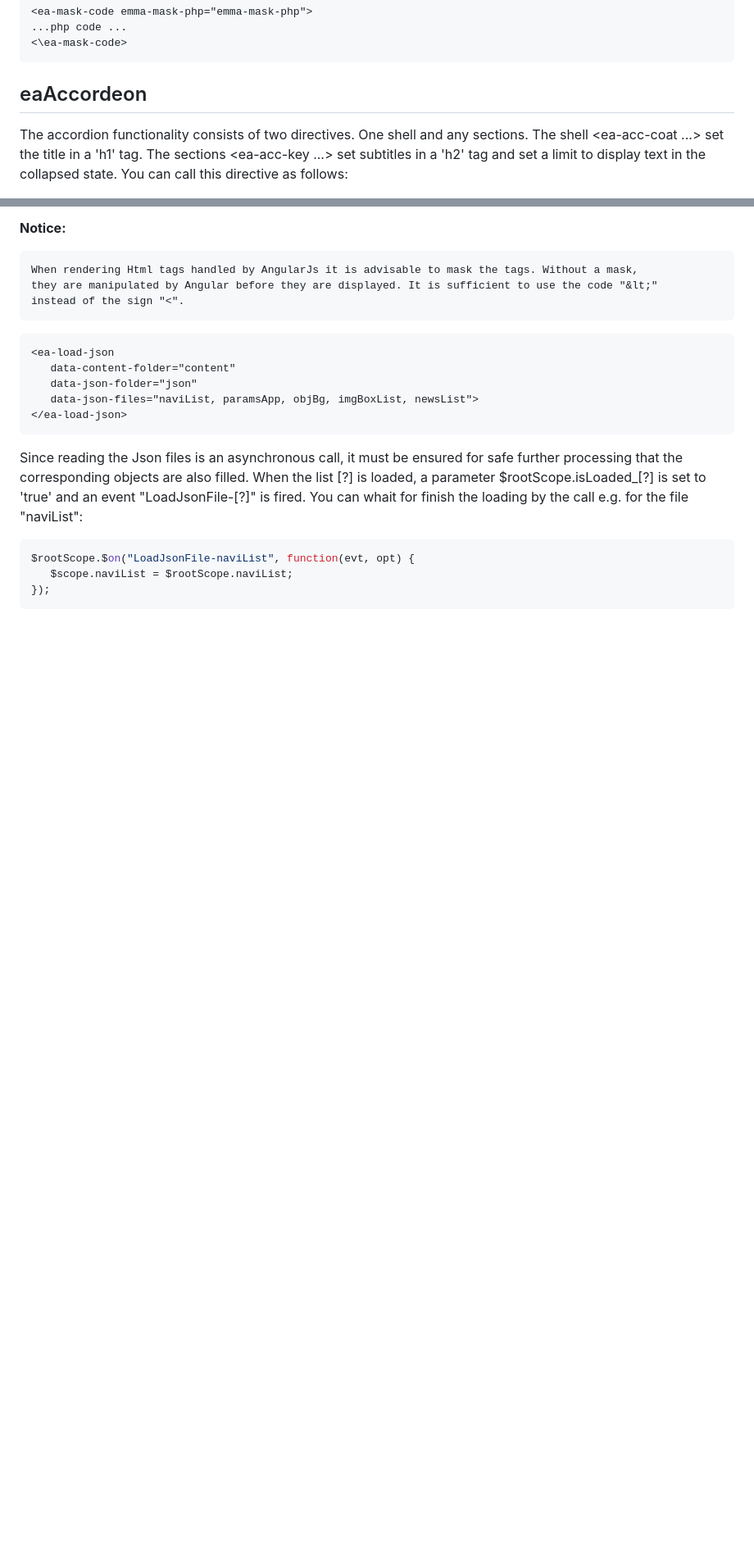
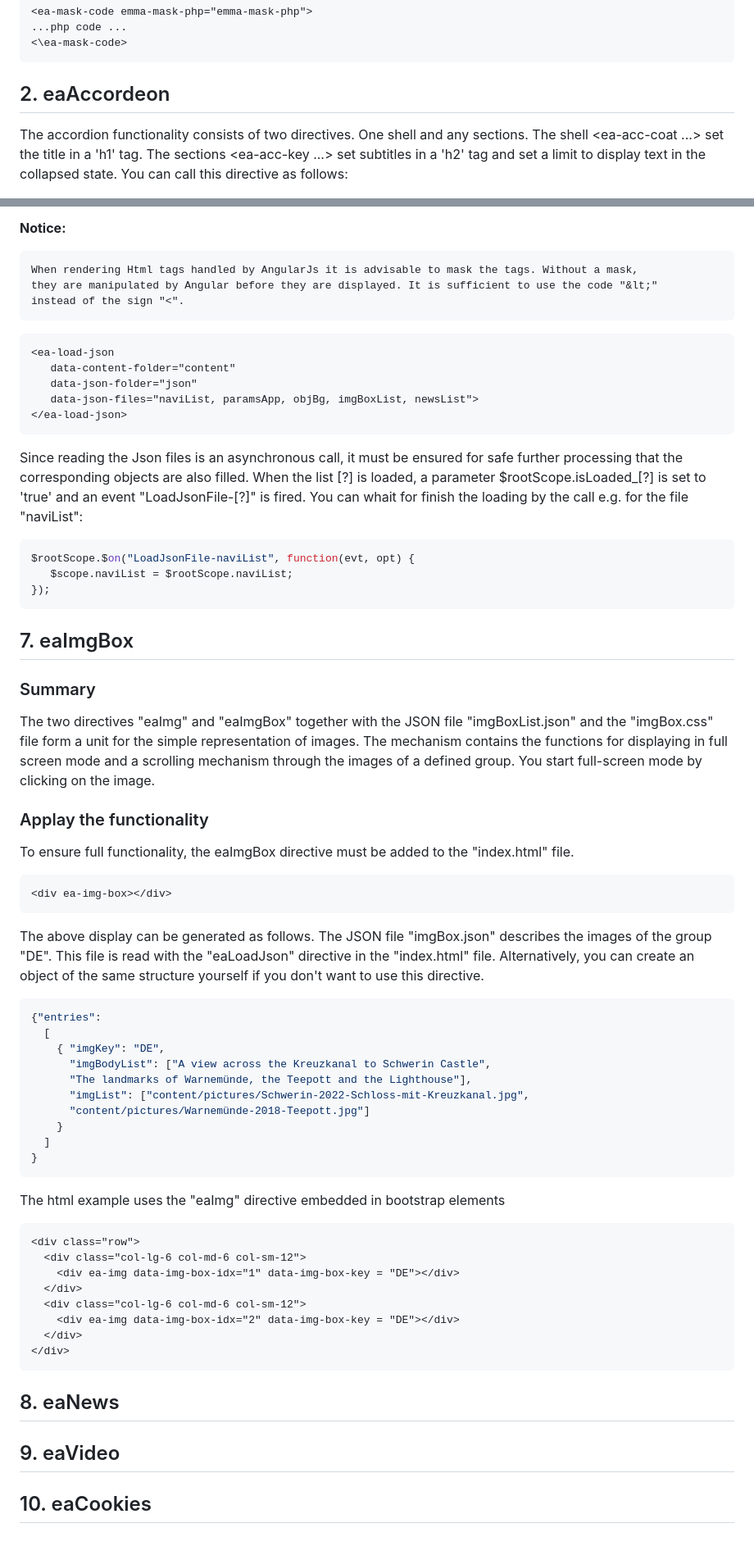
Before and after one commit to Egbert2023/eaDirectives, a Markdown page: README.md, 2 parts joined by grey strips. Shown: that part at 82% size. GitHub-like rendering; blank space fills up the shorter version.

Commit message:
Update README.md add to eaImgBox. 3 in work

````diff
--- a/README.md
+++ b/README.md
@@ -40,7 +44,7 @@ Now you can add your directive as a new attribute in the tag
 ...php code ...
 <\ea-mask-code>
 ```
-## eaAccordeon
+## 2. eaAccordeon
 The accordion functionality consists of two directives. One shell and any sections. The shell <ea-acc-coat ...> set the title in a 'h1' tag. The sections <ea-acc-key ...> set subtitles in a 'h2' tag and set a limit to display text in the collapsed state.
 You can call this directive as follows:
 ```html
@@ -113,3 +118,43 @@ $rootScope.$on("LoadJsonFile-naviList", function(evt, opt) {
    $scope.naviList = $rootScope.naviList;
 });
 ```
+## 7. eaImgBox
+### Summary
+The two directives "eaImg" and "eaImgBox" together with the JSON file "imgBoxList.json" and the "imgBox.css" file form a unit for the simple representation of images. The mechanism contains the functions for displaying in full screen mode and a scrolling mechanism through the images of a defined group.
+You start full-screen mode by clicking on the image.
+
+### Applay the functionality
+To ensure full functionality, the eaImgBox directive must be added to the "index.html" file.
+```html
+<div ea-img-box></div>
+```
+The above display can be generated as follows. The JSON file "imgBox.json" describes the images of the group "DE". This file is read with the "eaLoadJson" directive in the "index.html" file. Alternatively, you can create an object of the same structure yourself if you don't want to use this directive.
+```json
+{"entries":
+  [
+    { "imgKey": "DE",
+      "imgBodyList": ["A view across the Kreuzkanal to Schwerin Castle",
+      "The landmarks of Warnemünde, the Teepott and the Lighthouse"],
+      "imgList": ["content/pictures/Schwerin-2022-Schloss-mit-Kreuzkanal.jpg",
+      "content/pictures/Warnemünde-2018-Teepott.jpg"]
+    }
+  ]
+}
+```
+The html example uses the "eaImg" directive embedded in bootstrap elements
+```html
+<div class="row">
+  <div class="col-lg-6 col-md-6 col-sm-12">
+    <div ea-img data-img-box-idx="1" data-img-box-key = "DE"></div>
+  </div>
+  <div class="col-lg-6 col-md-6 col-sm-12">
+    <div ea-img data-img-box-idx="2" data-img-box-key = "DE"></div>
+  </div>
+</div>
+```
+
+## 8. eaNews
+
+## 9. eaVideo
+
+## 10. eaCookies
````
Also changed, not shown: other parts of README.md (+15 -10 lines).
